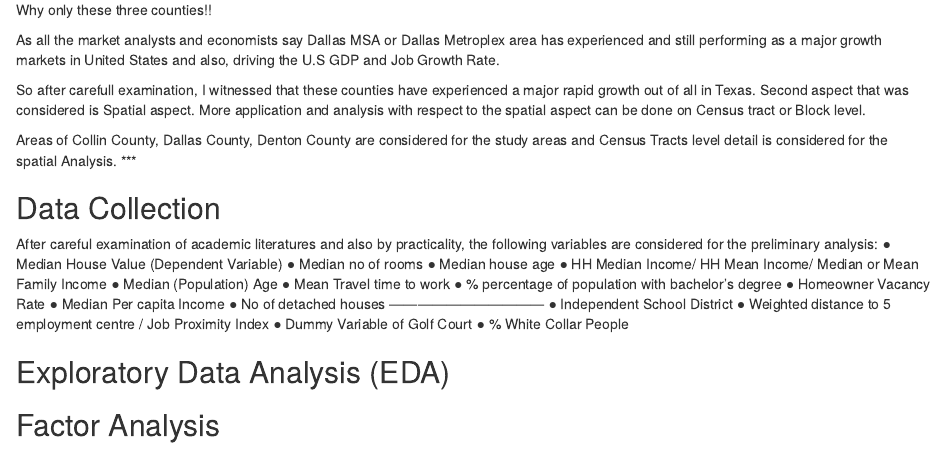
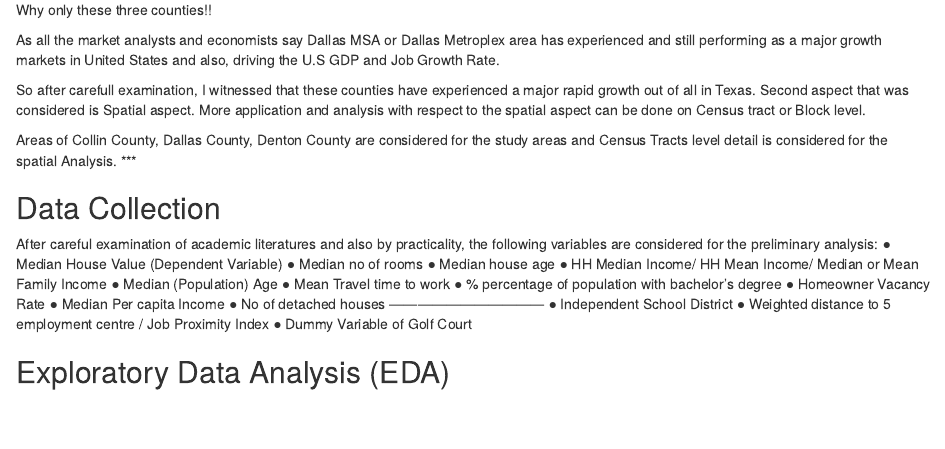
Before and after one commit to danishpazz/Spatial-Analysis, an R Markdown document (Regression_DFW.Rmd): the page in a window 1100 px wide, from 3040 px down. Rendered offline with R 4.5, knitr and Pandoc, with nearby package versions; some code elsewhere in the file could not run offline; common packages that the code uses without loading them are loaded.

Commit message:
Comit push

```diff
--- a/Regression_DFW.Rmd
+++ b/Regression_DFW.Rmd
@@ -97,11 +97,5 @@ Areas of Collin County, Dallas County, Denton County are considered for the stud
 ● Independent School District
 ● Weighted distance to 5 employment centre / Job Proximity Index
 ● Dummy Variable of Golf Court
-● % White Collar People
 
 ## Exploratory Data Analysis (EDA)
-
-
-
-
-## Factor Analysis
```
